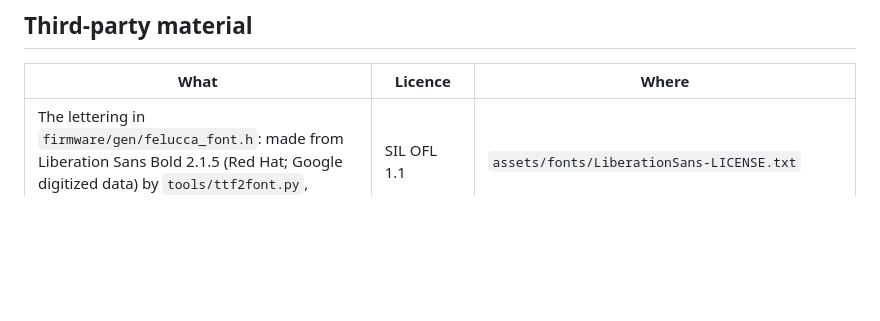
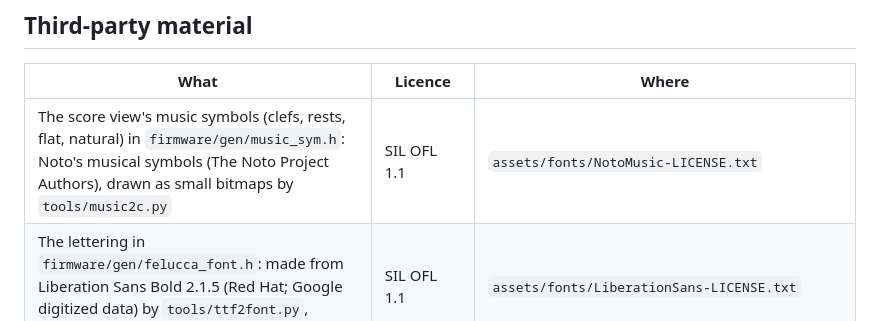
Before and after one commit to MammothCheese/quartet, a Markdown page: LICENSING.md, the part around the change. Drawn GitHub-style; blank space fills up the shorter version.

```diff
--- a/LICENSING.md
+++ b/LICENSING.md
@@ -20,6 +20,7 @@ complete source under the same licence too.
 
 | What | Licence | Where |
 | --- | --- | --- |
+| The score view's music symbols (clefs, rests, flat, natural) in `firmware/gen/music_sym.h`: Noto's musical symbols (The Noto Project Authors), drawn as small bitmaps by `tools/music2c.py` | SIL OFL 1.1 | `assets/fonts/NotoMusic-LICENSE.txt` |
 | The lettering in `firmware/gen/felucca_font.h`: made from Liberation Sans Bold 2.1.5 (Red Hat; Google digitized data) by `tools/ttf2font.py`, squeezed narrow | SIL OFL 1.1 | `assets/fonts/LiberationSans-LICENSE.txt` |
 | The LM-1 kit's sounds, "Linn LM1 (LM-1) Drum Set" by rossf (Freesound pack 4919), six of them trimmed and stored 8-bit mu-law in `firmware/gen/lm1_samples.h` (by `tools/samples2c.py`). Not under the GPL: noncommercial sharing of whole copies, with credit | Sampling+ 1.0 | `assets/samples/LM1-ATTRIBUTION.txt`, <https://freesound.org/people/rossf/packs/4919/> |
 | JieLi AC79 SDK: `uboot.boot`, `cfg_tool.bin`, `eq_cfg_hw.bin` are read from your SDK checkout at build time and placed in the package; no SDK files are in this tree | Apache-2.0 | <https://gitee.com/Jieli-Tech/fw-AC79_AIoT_SDK> |
```
Also changed, not shown: README.md (+2 -0 lines), docs/USER_GUIDE.md (+18 -3 lines), docs/score.png (added), 4 other files.
